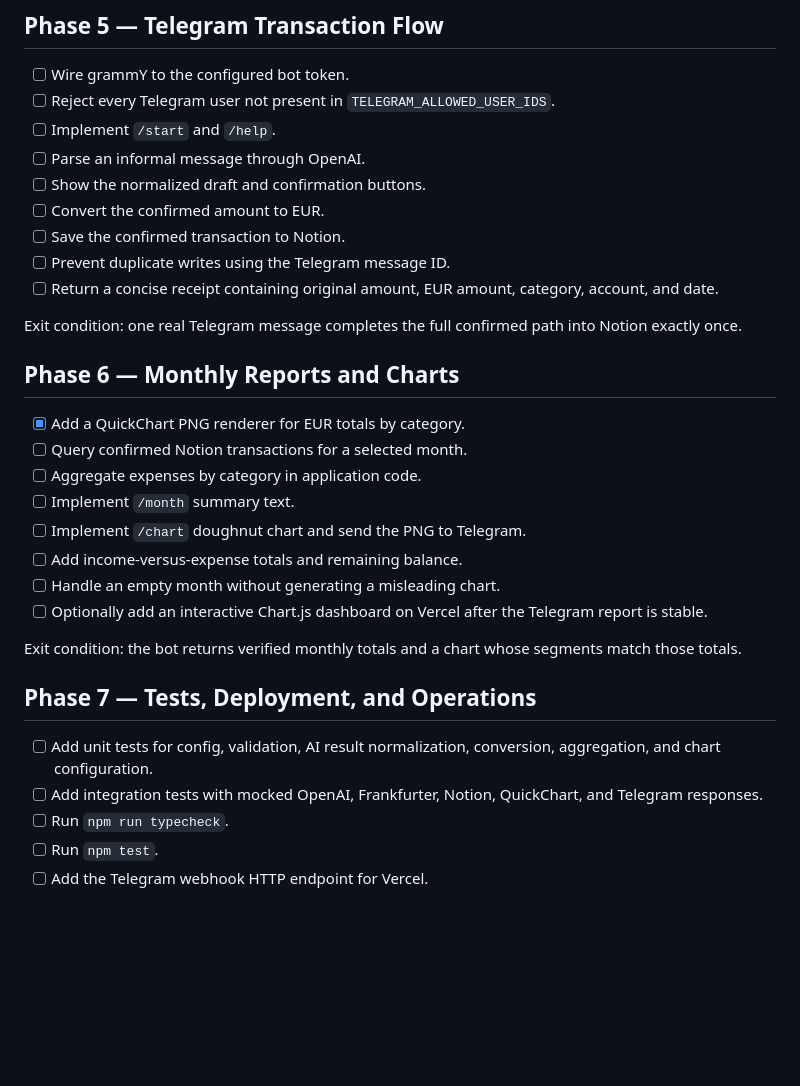
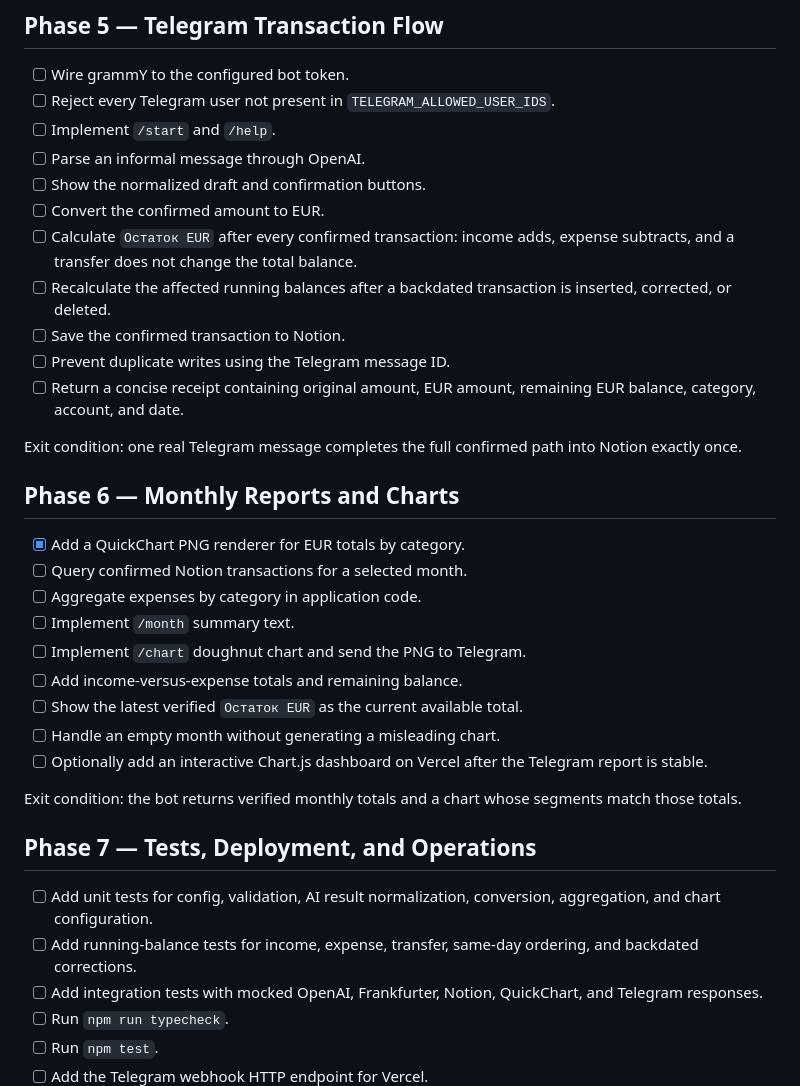
Before and after one commit to GlebTiidt/budget-app, a Markdown page: docs/checklist.md, the part around one of its changes. Rendered like a GitHub page; blank space fills up the shorter version.

```diff
--- a/docs/checklist.md
+++ b/docs/checklist.md
@@ -95,9 +99,11 @@ Exit condition: tested conversions are deterministic and retain all audit fields
 - [ ] Parse an informal message through OpenAI.
 - [ ] Show the normalized draft and confirmation buttons.
 - [ ] Convert the confirmed amount to EUR.
+- [ ] Calculate `Остаток EUR` after every confirmed transaction: income adds, expense subtracts, and a transfer does not change the total balance.
+- [ ] Recalculate the affected running balances after a backdated transaction is inserted, corrected, or deleted.
 - [ ] Save the confirmed transaction to Notion.
 - [ ] Prevent duplicate writes using the Telegram message ID.
-- [ ] Return a concise receipt containing original amount, EUR amount, category, account, and date.
+- [ ] Return a concise receipt containing original amount, EUR amount, remaining EUR balance, category, account, and date.
 
 Exit condition: one real Telegram message completes the full confirmed path into Notion exactly once.
 
@@ -109,6 +115,7 @@ Exit condition: one real Telegram message completes the full confirmed path into
 - [ ] Implement `/month` summary text.
 - [ ] Implement `/chart` doughnut chart and send the PNG to Telegram.
 - [ ] Add income-versus-expense totals and remaining balance.
+- [ ] Show the latest verified `Остаток EUR` as the current available total.
 - [ ] Handle an empty month without generating a misleading chart.
 - [ ] Optionally add an interactive Chart.js dashboard on Vercel after the Telegram report is stable.
 
@@ -117,6 +124,7 @@ Exit condition: the bot returns verified monthly totals and a chart whose segmen
 ## Phase 7 — Tests, Deployment, and Operations
 
 - [ ] Add unit tests for config, validation, AI result normalization, conversion, aggregation, and chart configuration.
+- [ ] Add running-balance tests for income, expense, transfer, same-day ordering, and backdated corrections.
 - [ ] Add integration tests with mocked OpenAI, Frankfurter, Notion, QuickChart, and Telegram responses.
 - [ ] Run `npm run typecheck`.
 - [ ] Run `npm test`.
```
Also changed, not shown: other parts of docs/checklist.md (+12 -7 lines), docs/rules.md (+5 -0 lines).
